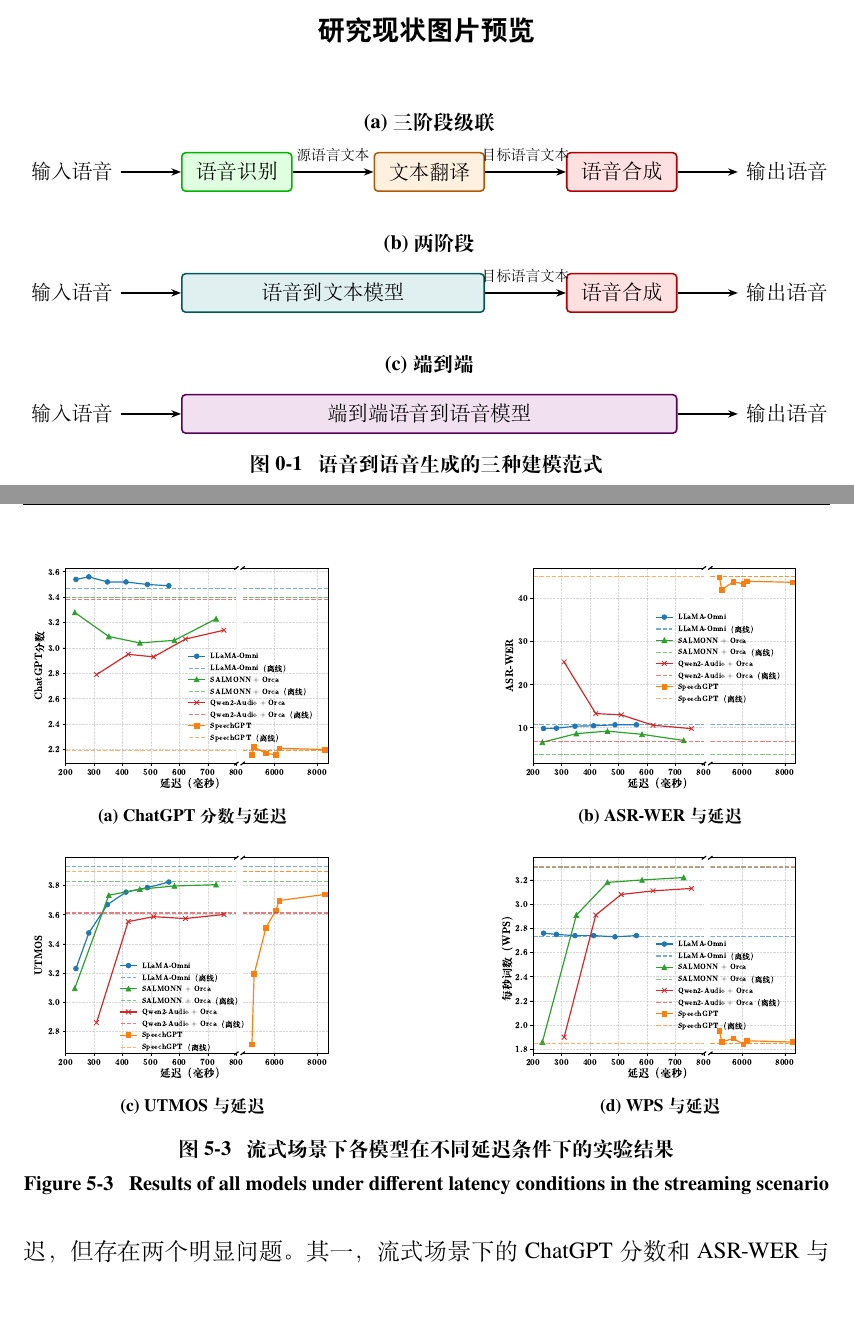
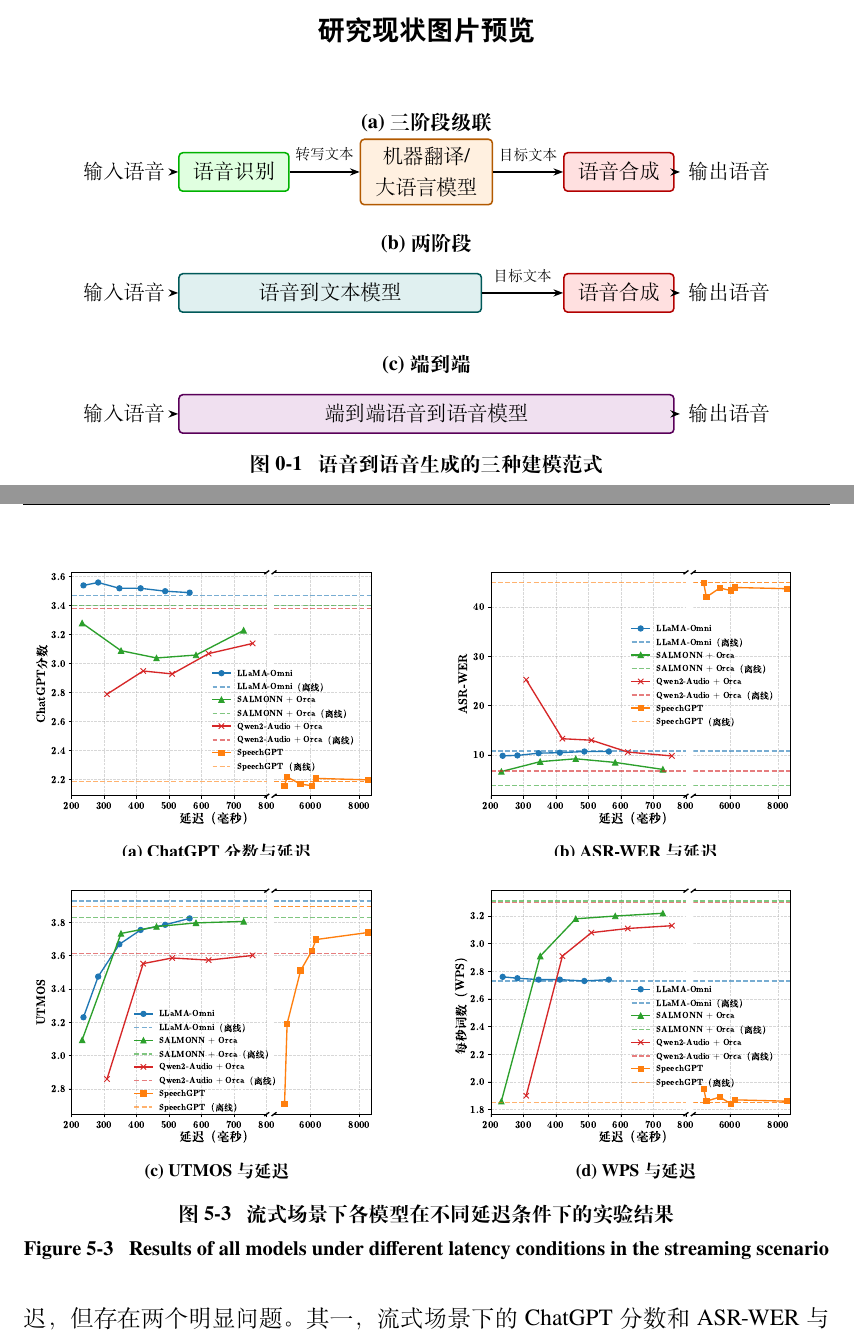
Before and after one commit to Poeroz/ucas-thesis-anonymous, a LaTeX thesis (Thesis.tex, which reads Img/figure_llamaomni_streaming.tex, Tex/Chap_FiguresPreview.tex): two parts of pages 19 and 82 of 120, joined at a grey line, cut so that both start at the same text, the shorter picture padded with empty space. Compiled offline with XeLaTeX; a missing font is replaced by an installed copy or a similar font.

Commit message:
调整图5-3四子图间距并修正图0-1建模范式图
- 图5-3: 子图宽度0.42→0.48, 行间距-2pt→-6pt, 减少间隙
- 图0-1: 文本翻译→机器翻译/大语言模型, 源语言文本→转写文本, 目标语言文本→目标文本, 缩短两端箭头

Co-Authored-By: Claude Opus 4.6 <noreply@anthropic.com>

```diff
--- a/Img/figure_llamaomni_streaming.tex
+++ b/Img/figure_llamaomni_streaming.tex
@@ -1,23 +1,23 @@
 \begin{figure}[t]
     \centering
-    \begin{subfigure}{0.42\textwidth}
+    \begin{subfigure}{0.48\textwidth}
         \centering
         \includegraphics[width=\linewidth]{Img/llamaomni_score.pdf}
         \caption{ChatGPT分数与延迟}
     \end{subfigure}%
     \hfill
-    \begin{subfigure}{0.42\textwidth}
+    \begin{subfigure}{0.48\textwidth}
         \centering
         \includegraphics[width=\linewidth]{Img/llamaomni_asr-wer.pdf}
         \caption{ASR-WER与延迟}
-    \end{subfigure}\\[-2pt]
-    \begin{subfigure}{0.42\textwidth}
+    \end{subfigure}\\[-6pt]
+    \begin{subfigure}{0.48\textwidth}
         \centering
         \includegraphics[width=\linewidth]{Img/llamaomni_mos.pdf}
         \caption{UTMOS与延迟}
     \end{subfigure}%
     \hfill
-    \begin{subfigure}{0.42\textwidth}
+    \begin{subfigure}{0.48\textwidth}
         \centering
         \includegraphics[width=\linewidth]{Img/llamaomni_wps.pdf}
         \caption{WPS与延迟}
--- a/Tex/Chap_FiguresPreview.tex
+++ b/Tex/Chap_FiguresPreview.tex
@@ -51,13 +51,13 @@
     \def\ya{0}
     \node[font=\small\bfseries] (t1) at (\xcenter, \ya+0.9) {(a) 三阶段级联};
     \node[module=green, minimum width=2.0cm] (asr) at (2.0, \ya) {语音识别};
-    \node[module=orange, minimum width=2.0cm] (mt) at (\xcenter, \ya) {文本翻译};
+    \node[module=orange, minimum width=2.4cm] (mt) at (\xcenter, \ya) {机器翻译/\\大语言模型};
     \node[module=red, minimum width=2.0cm] (tts) at (9.0, \ya) {语音合成};
-    \node[font=\small] (sin1) at (\xleft, \ya) {输入语音};
-    \node[font=\small] (sout1) at (\xright, \ya) {输出语音};
+    \node[font=\small] (sin1) at (0.0, \ya) {输入语音};
+    \node[font=\small] (sout1) at (11.0, \ya) {输出语音};
     \draw[arrow] (sin1) -- (asr);
-    \draw[arrow] (asr) -- node[above, yshift=1pt, font=\scriptsize]{源语言文本} (mt);
-    \draw[arrow] (mt) -- node[above, yshift=1pt, font=\scriptsize]{目标语言文本} (tts);
+    \draw[arrow] (asr) -- node[above, yshift=1pt, font=\scriptsize]{转写文本} (mt);
+    \draw[arrow] (mt) -- node[above, yshift=1pt, font=\scriptsize]{目标文本} (tts);
     \draw[arrow] (tts) -- (sout1);
 
     % === (b) 两阶段 ===
@@ -68,10 +68,10 @@
     \node[font=\small\bfseries] (t2) at (\xcenter, \yb+0.9) {(b) 两阶段};
     \node[module=teal, minimum width=5.5cm] (s2t) at (3.75, \yb) {语音到文本模型};
     \node[module=red, minimum width=2.0cm] (tts2) at (9.0, \yb) {语音合成};
-    \node[font=\small] (sin2) at (\xleft, \yb) {输入语音};
-    \node[font=\small] (sout2) at (\xright, \yb) {输出语音};
+    \node[font=\small] (sin2) at (0.0, \yb) {输入语音};
+    \node[font=\small] (sout2) at (11.0, \yb) {输出语音};
     \draw[arrow] (sin2) -- (s2t);
-    \draw[arrow] (s2t) -- node[above, yshift=1pt, font=\scriptsize]{目标语言文本} (tts2);
+    \draw[arrow] (s2t) -- node[above, yshift=1pt, font=\scriptsize]{目标文本} (tts2);
     \draw[arrow] (tts2) -- (sout2);
 
     % === (c) 端到端 ===
@@ -80,8 +80,8 @@
     \def\yc{-4.4}
     \node[font=\small\bfseries] (t3) at (\xcenter, \yc+0.9) {(c) 端到端};
     \node[module=violet, minimum width=9.0cm] (e2e) at (\xcenter, \yc) {端到端语音到语音模型};
-    \node[font=\small] (sin3) at (\xleft, \yc) {输入语音};
-    \node[font=\small] (sout3) at (\xright, \yc) {输出语音};
+    \node[font=\small] (sin3) at (0.0, \yc) {输入语音};
+    \node[font=\small] (sout3) at (11.0, \yc) {输出语音};
     \draw[arrow] (sin3) -- (e2e);
     \draw[arrow] (e2e) -- (sout3);
 \end{tikzpicture}
```
